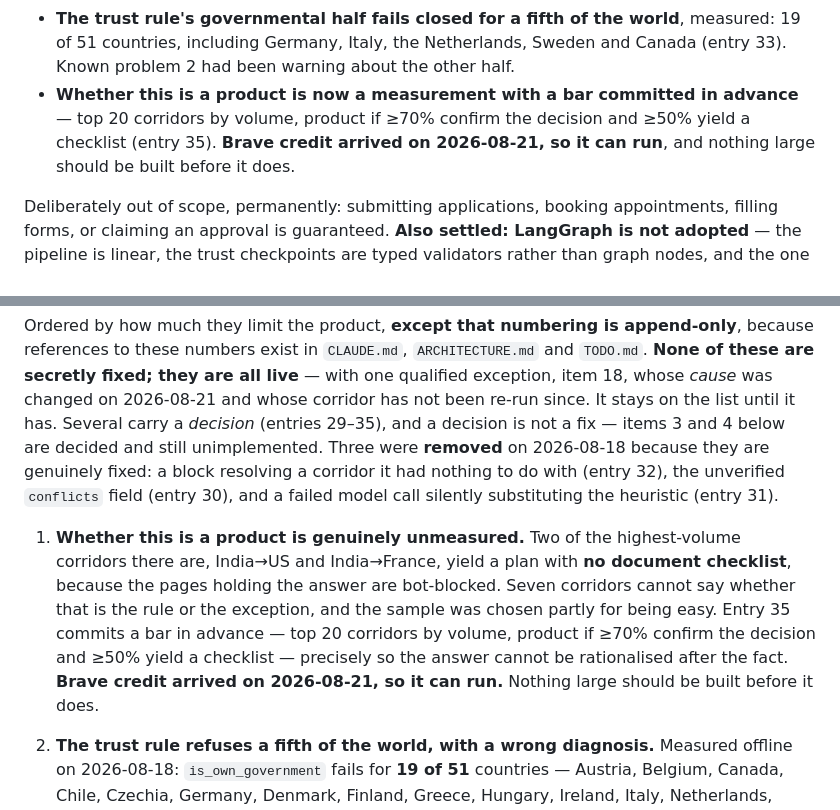
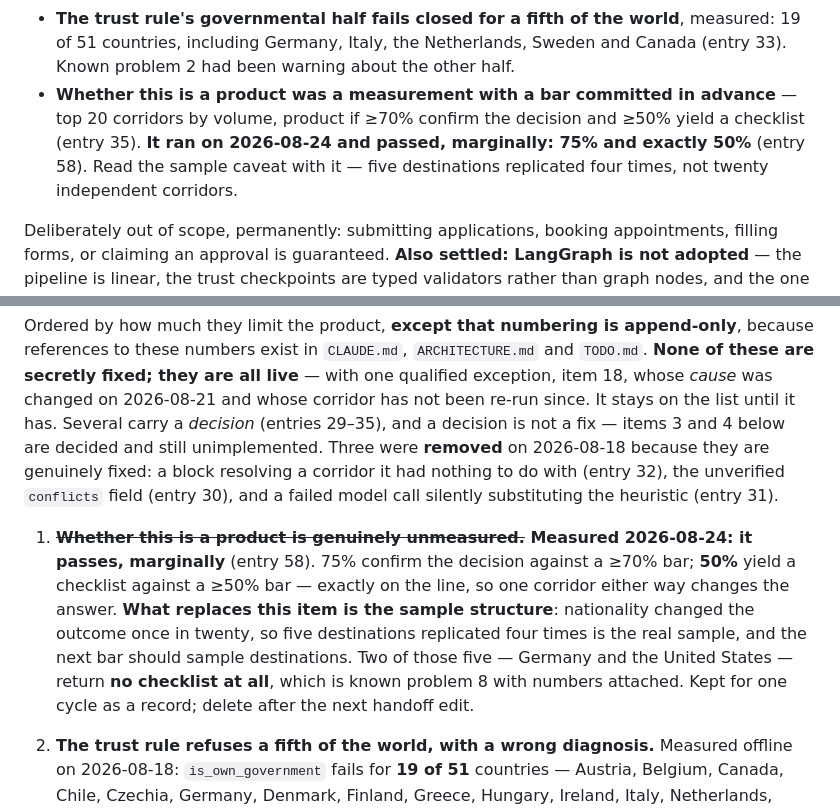
Before and after one commit to AadarshSu/visa-research-agent, a Markdown page: PROJECT_HANDOFF.md, 2 parts joined by grey strips. Drawn GitHub-style.

Commit message:
docs: retire the unmeasured-product problem, it is measured

```diff
--- a/PROJECT_HANDOFF.md
+++ b/PROJECT_HANDOFF.md
@@ -52,9 +52,10 @@ client-side retrieval question — and [TODO.md](TODO.md) is what remains. The s
 - **The trust rule's governmental half fails closed for a fifth of the world**, measured: 19 of 51
   countries, including Germany, Italy, the Netherlands, Sweden and Canada (entry 33). Known problem 2 had
   been warning about the other half.
-- **Whether this is a product is now a measurement with a bar committed in advance** — top 20 corridors
-  by volume, product if ≥70% confirm the decision and ≥50% yield a checklist (entry 35). **Brave credit
-  arrived on 2026-08-21, so it can run**, and nothing large should be built before it does.
+- **Whether this is a product was a measurement with a bar committed in advance** — top 20 corridors by
+  volume, product if ≥70% confirm the decision and ≥50% yield a checklist (entry 35). **It ran on
+  2026-08-24 and passed, marginally: 75% and exactly 50%** (entry 58). Read the sample caveat with it —
+  five destinations replicated four times, not twenty independent corridors.
 
 Deliberately out of scope, permanently: submitting applications, booking appointments, filling
 forms, or claiming an approval is guaranteed. **Also settled: LangGraph is not adopted** — the pipeline
@@ -285,13 +286,13 @@ and still unimplemented. Three were **removed** on 2026-08-18 because they are g
 it had nothing to do with (entry 32), the unverified `conflicts` field (entry 30), and a failed model
 call silently substituting the heuristic (entry 31).
 
-1. **Whether this is a product is genuinely unmeasured.** Two of the highest-volume corridors there are,
-   India→US and India→France, yield a plan with **no document checklist**, because the pages holding the
-   answer are bot-blocked. Seven corridors cannot say whether that is the rule or the exception, and the
-   sample was chosen partly for being easy. Entry 35 commits a bar in advance — top 20 corridors by
-   volume, product if ≥70% confirm the decision and ≥50% yield a checklist — precisely so the answer
-   cannot be rationalised after the fact. **Brave credit arrived on 2026-08-21, so it can run.** Nothing
-   large should be built before it does.
+1. **~~Whether this is a product is genuinely unmeasured.~~ Measured 2026-08-24: it passes, marginally**
+   (entry 58). 75% confirm the decision against a ≥70% bar; **50%** yield a checklist against a ≥50%
+   bar — exactly on the line, so one corridor either way changes the answer. **What replaces this item
+   is the sample structure**: nationality changed the outcome once in twenty, so five destinations
+   replicated four times is the real sample, and the next bar should sample destinations. Two of those
+   five — Germany and the United States — return **no checklist at all**, which is known problem 8 with
+   numbers attached. Kept for one cycle as a record; delete after the next handoff edit.
 2. **The trust rule refuses a fifth of the world, with a wrong diagnosis.** Measured offline on
    2026-08-18: `is_own_government` fails for **19 of 51** countries — Austria, Belgium, Canada, Chile,
    Czechia, Germany, Denmark, Finland, Greece, Hungary, Ireland, Italy, Netherlands, Norway, Portugal,
```
